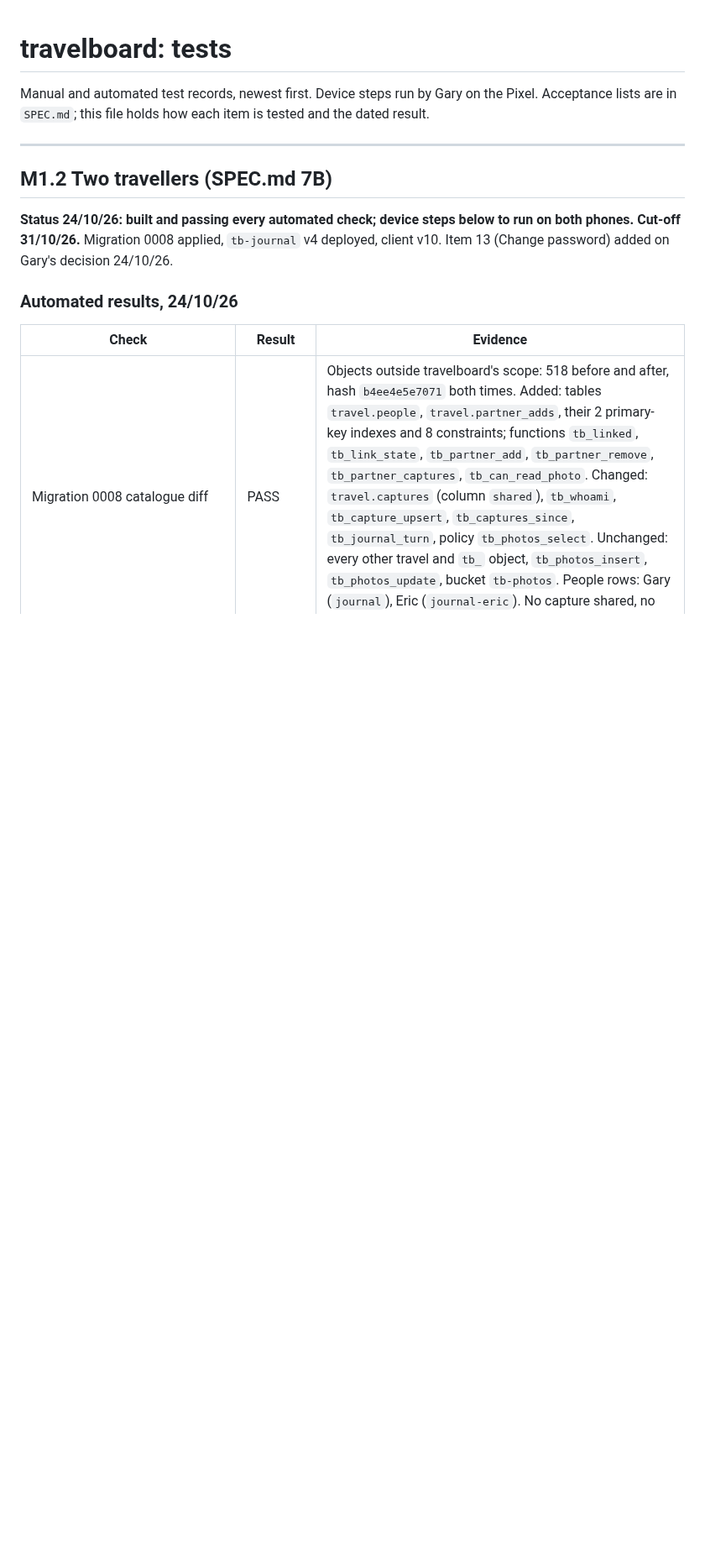
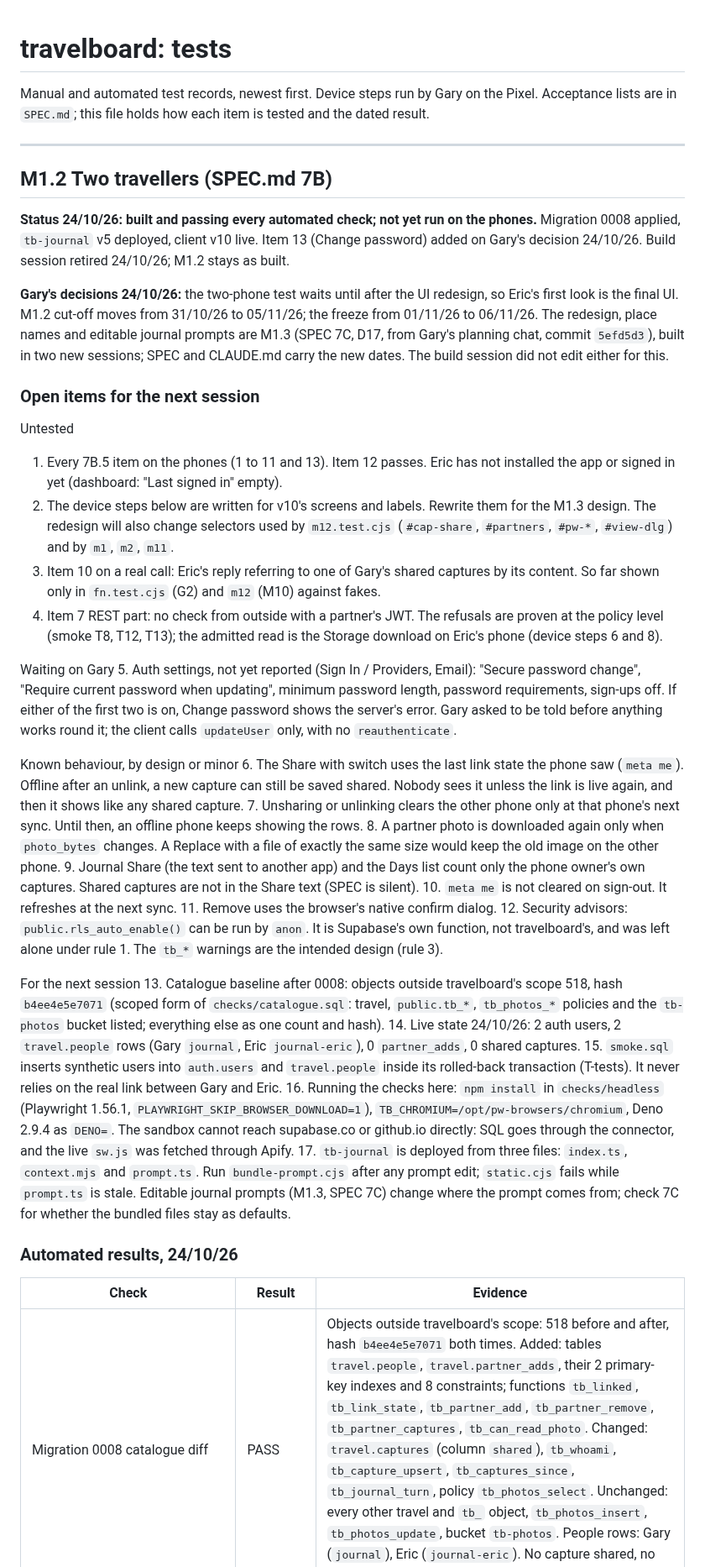
Before and after one commit to jeuron-hue/travelboard, a Markdown page: TESTS.md, the part around the change. Shown at 84% size. GitHub-like rendering; blank space fills up the shorter version.

Commit message:
TESTS.md: M1.2 open items at session close; Gary's 24/10/26 schedule decisions recorded
Co-Authored-By: Claude Opus 5.5 <noreply@anthropic.com>
Claude-Session: https://claude.ai/code/session_017ASdJMh9RzBE4s93VFjXeU

```diff
--- a/TESTS.md
+++ b/TESTS.md
@@ -7,7 +7,36 @@ Acceptance lists are in `SPEC.md`; this file holds how each item is tested and t
 
 ## M1.2 Two travellers (SPEC.md 7B)
 
-**Status 24/10/26: built and passing every automated check; device steps below to run on both phones. Cut-off 31/10/26.** Migration 0008 applied, `tb-journal` v4 deployed, client v10. Item 13 (Change password) added on Gary's decision 24/10/26.
+**Status 24/10/26: built and passing every automated check; not yet run on the phones.** Migration 0008 applied, `tb-journal` v5 deployed, client v10 live. Item 13 (Change password) added on Gary's decision 24/10/26. Build session retired 24/10/26; M1.2 stays as built.
+
+**Gary's decisions 24/10/26:** the two-phone test waits until after the UI redesign, so Eric's first look is the final UI. M1.2 cut-off moves from 31/10/26 to 05/11/26; the freeze from 01/11/26 to 06/11/26. The redesign, place names and editable journal prompts are M1.3 (SPEC 7C, D17, from Gary's planning chat, commit `5efd5d3`), built in two new sessions; SPEC and CLAUDE.md carry the new dates. The build session did not edit either for this.
+
+### Open items for the next session
+
+Untested
+1. Every 7B.5 item on the phones (1 to 11 and 13). Item 12 passes. Eric has not installed the app or signed in yet (dashboard: "Last signed in" empty).
+2. The device steps below are written for v10's screens and labels. Rewrite them for the M1.3 design. The redesign will also change selectors used by `m12.test.cjs` (`#cap-share`, `#partners`, `#pw-*`, `#view-dlg`) and by `m1`, `m2`, `m11`.
+3. Item 10 on a real call: Eric's reply referring to one of Gary's shared captures by its content. So far shown only in `fn.test.cjs` (G2) and `m12` (M10) against fakes.
+4. Item 7 REST part: no check from outside with a partner's JWT. The refusals are proven at the policy level (smoke T8, T12, T13); the admitted read is the Storage download on Eric's phone (device steps 6 and 8).
+
+Waiting on Gary
+5. Auth settings, not yet reported (Sign In / Providers, Email): "Secure password change", "Require current password when updating", minimum password length, password requirements, sign-ups off. If either of the first two is on, Change password shows the server's error. Gary asked to be told before anything works round it; the client calls `updateUser` only, with no `reauthenticate`.
+
+Known behaviour, by design or minor
+6. The Share with switch uses the last link state the phone saw (`meta me`). Offline after an unlink, a new capture can still be saved shared. Nobody sees it unless the link is live again, and then it shows like any shared capture.
+7. Unsharing or unlinking clears the other phone only at that phone's next sync. Until then, an offline phone keeps showing the rows.
+8. A partner photo is downloaded again only when `photo_bytes` changes. A Replace with a file of exactly the same size would keep the old image on the other phone.
+9. Journal Share (the text sent to another app) and the Days list count only the phone owner's own captures. Shared captures are not in the Share text (SPEC is silent).
+10. `meta me` is not cleared on sign-out. It refreshes at the next sync.
+11. Remove uses the browser's native confirm dialog.
+12. Security advisors: `public.rls_auto_enable()` can be run by `anon`. It is Supabase's own function, not travelboard's, and was left alone under rule 1. The `tb_*` warnings are the intended design (rule 3).
+
+For the next session
+13. Catalogue baseline after 0008: objects outside travelboard's scope 518, hash `b4ee4e5e7071` (scoped form of `checks/catalogue.sql`: travel, `public.tb_*`, `tb_photos_*` policies and the `tb-photos` bucket listed; everything else as one count and hash).
+14. Live state 24/10/26: 2 auth users, 2 `travel.people` rows (Gary `journal`, Eric `journal-eric`), 0 `partner_adds`, 0 shared captures.
+15. `smoke.sql` inserts synthetic users into `auth.users` and `travel.people` inside its rolled-back transaction (T-tests). It never relies on the real link between Gary and Eric.
+16. Running the checks here: `npm install` in `checks/headless` (Playwright 1.56.1, `PLAYWRIGHT_SKIP_BROWSER_DOWNLOAD=1`), `TB_CHROMIUM=/opt/pw-browsers/chromium`, Deno 2.9.4 as `DENO=`. The sandbox cannot reach supabase.co or github.io directly: SQL goes through the connector, and the live `sw.js` was fetched through Apify.
+17. `tb-journal` is deployed from three files: `index.ts`, `context.mjs` and `prompt.ts`. Run `bundle-prompt.cjs` after any prompt edit; `static.cjs` fails while `prompt.ts` is stale. Editable journal prompts (M1.3, SPEC 7C) change where the prompt comes from; check 7C for whether the bundled files stay as defaults.
 
 ### Automated results, 24/10/26
 
```
